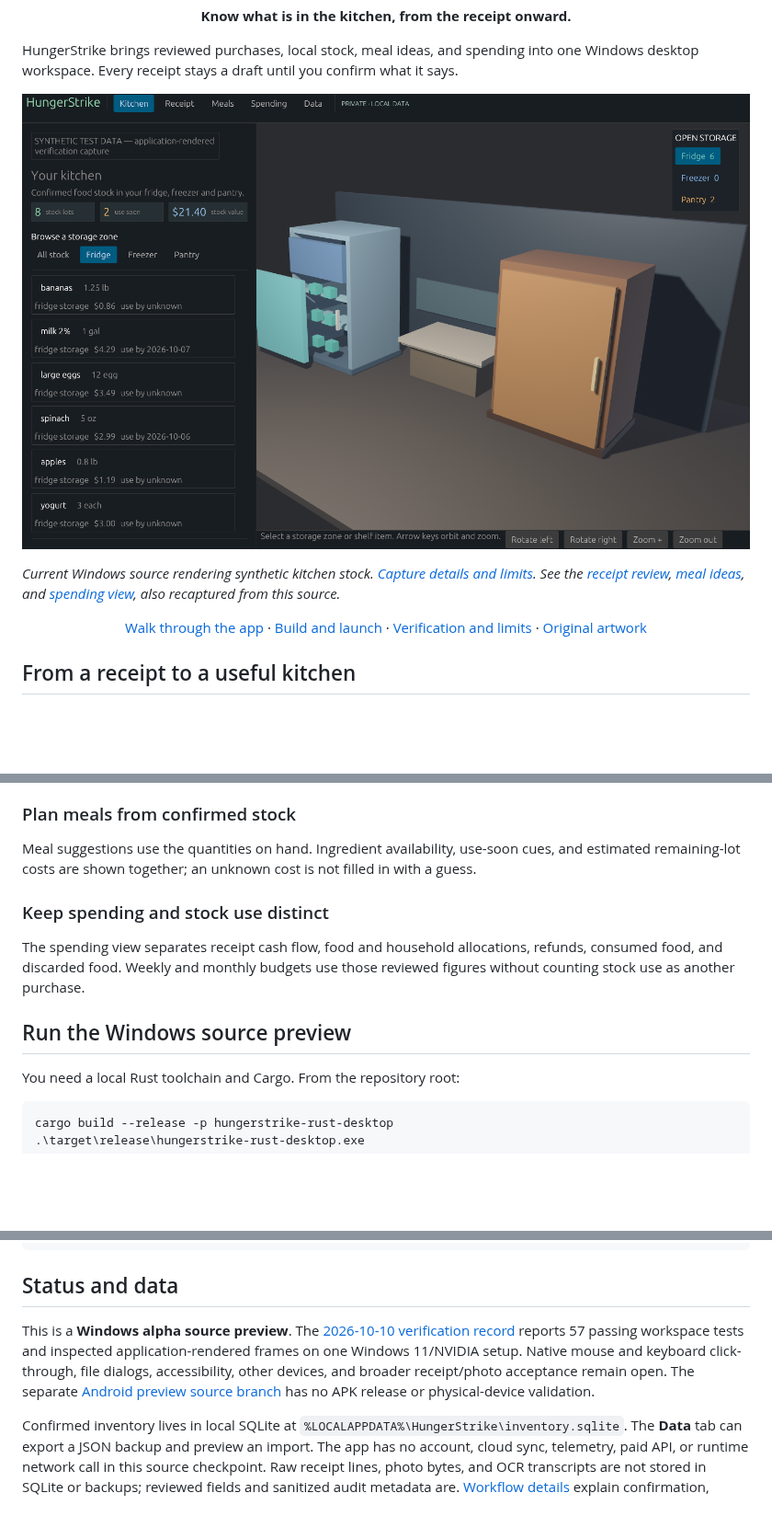
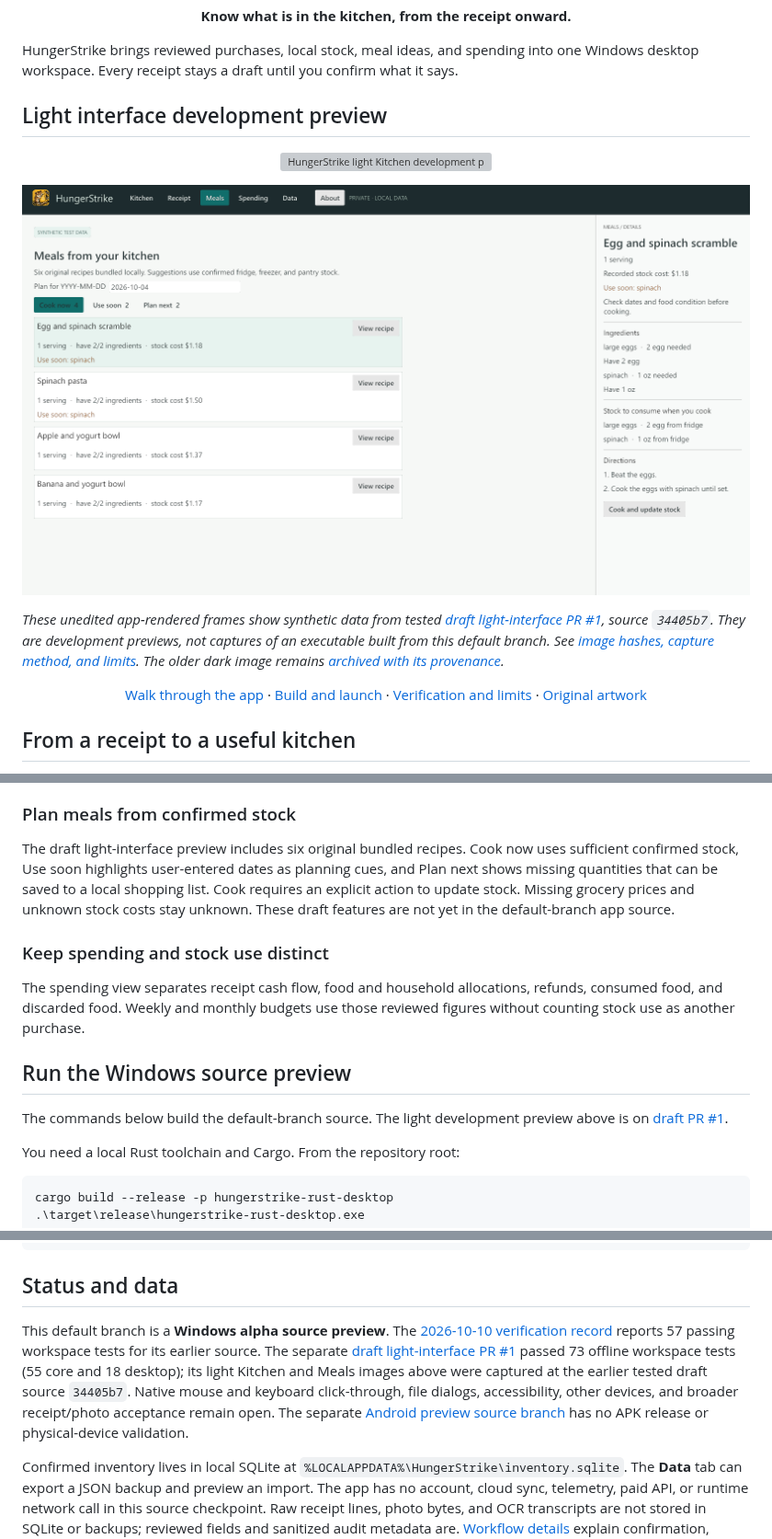
Before and after one commit to Gerbzz/HungerStrike, a Markdown page: README.md, 3 parts joined by grey strips. Shown at 92% size. Drawn GitHub-style; pictures changed too: assets/screenshots/hungerstrike-meals-light-34405b7-1600x900.png (added); blank space fills up the shorter version; grey boxes are pictures that could not be loaded.

Commit message:
Show verified light HungerStrike development previews

```diff
--- a/README.md
+++ b/README.md
@@ -15,9 +15,13 @@
 
 HungerStrike brings reviewed purchases, local stock, meal ideas, and spending into one Windows desktop workspace. Every receipt stays a draft until you confirm what it says.
 
-![HungerStrike kitchen inventory preview with a 3D fridge, freezer, and pantry beside confirmed stock](assets/screenshots/hungerstrike-kitchen-current.png)
+## Light interface development preview
 
-*Current Windows source rendering synthetic kitchen stock. [Capture details and limits](docs/SCREENSHOT_PROVENANCE.md). See the [receipt review](docs/verification/desktop-receipt-final.png), [meal ideas](docs/verification/desktop-meals-final.png), and [spending view](docs/verification/desktop-spending-final.png), also recaptured from this source.*
+<p align="center"><img src="assets/screenshots/hungerstrike-kitchen-light-34405b7-1600x1100.png" alt="HungerStrike light Kitchen development preview with synthetic confirmed stock" width="900"></p>
+
+<p align="center"><img src="assets/screenshots/hungerstrike-meals-light-34405b7-1600x900.png" alt="HungerStrike light Cook now Meals development preview with synthetic stock" width="900"></p>
+
+*These unedited app-rendered frames show synthetic data from tested [draft light-interface PR #1](https://github.com/Gerbzz/HungerStrike/pull/1), source `34405b7`. They are development previews, not captures of an executable built from this default branch. See [image hashes, capture method, and limits](docs/LIGHT_PREVIEW_PROVENANCE.md). The older dark image remains [archived with its provenance](docs/SCREENSHOT_PROVENANCE.md).*
 
 <p align="center"><a href="docs/workflow.md">Walk through the app</a> · <a href="docs/launch.md">Build and launch</a> · <a href="verification.md">Verification and limits</a> · <a href="assets/branding">Original artwork</a></p>
 
@@ -33,13 +37,15 @@ Browse the fridge, freezer, and pantry in the 3D scene or the matching stock lis
 
 ### Plan meals from confirmed stock
 
-Meal suggestions use the quantities on hand. Ingredient availability, use-soon cues, and estimated remaining-lot costs are shown together; an unknown cost is not filled in with a guess.
+The draft light-interface preview includes six original bundled recipes. Cook now uses sufficient confirmed stock, Use soon highlights user-entered dates as planning cues, and Plan next shows missing quantities that can be saved to a local shopping list. Cook requires an explicit action to update stock. Missing grocery prices and unknown stock costs stay unknown. These draft features are not yet in the default-branch app source.
 
 ### Keep spending and stock use distinct
 
 The spending view separates receipt cash flow, food and household allocations, refunds, consumed food, and discarded food. Weekly and monthly budgets use those reviewed figures without counting stock use as another purchase.
 
 ## Run the Windows source preview
+
+The commands below build the default-branch source. The light development preview above is on [draft PR #1](https://github.com/Gerbzz/HungerStrike/pull/1).
 
 You need a local Rust toolchain and Cargo. From the repository root:
 
@@ -58,7 +64,7 @@ cargo test --workspace
 
 ## Status and data
 
-This is a **Windows alpha source preview**. The [2026-10-10 verification record](verification.md) reports 57 passing workspace tests and inspected application-rendered frames on one Windows 11/NVIDIA setup. Native mouse and keyboard click-through, file dialogs, accessibility, other devices, and broader receipt/photo acceptance remain open. The separate [Android preview source branch](https://github.com/Gerbzz/HungerStrike/tree/android-preview) has no APK release or physical-device validation.
+This default branch is a **Windows alpha source preview**. The [2026-10-10 verification record](verification.md) reports 57 passing workspace tests for its earlier source. The separate [draft light-interface PR #1](https://github.com/Gerbzz/HungerStrike/pull/1) passed 73 offline workspace tests (55 core and 18 desktop); its light Kitchen and Meals images above were captured at the earlier tested draft source `34405b7`. Native mouse and keyboard click-through, file dialogs, accessibility, other devices, and broader receipt/photo acceptance remain open. The separate [Android preview source branch](https://github.com/Gerbzz/HungerStrike/tree/android-preview) has no APK release or physical-device validation.
 
 Confirmed inventory lives in local SQLite at `%LOCALAPPDATA%\HungerStrike\inventory.sqlite`. The **Data** tab can export a JSON backup and preview an import. The app has no account, cloud sync, telemetry, paid API, or runtime network call in this source checkpoint. Raw receipt lines, photo bytes, and OCR transcripts are not stored in SQLite or backups; reviewed fields and sanitized audit metadata are. [Workflow details](docs/workflow.md) explain confirmation, refunds, corrections, and backup choices.
 
```
Also changed, not shown: docs/LIGHT_PREVIEW_PROVENANCE.md (added, +12 -0 lines), docs/SCREENSHOT_PROVENANCE.md (+3 -3 lines), verification.md (+2 -0 lines), 1 other file.
